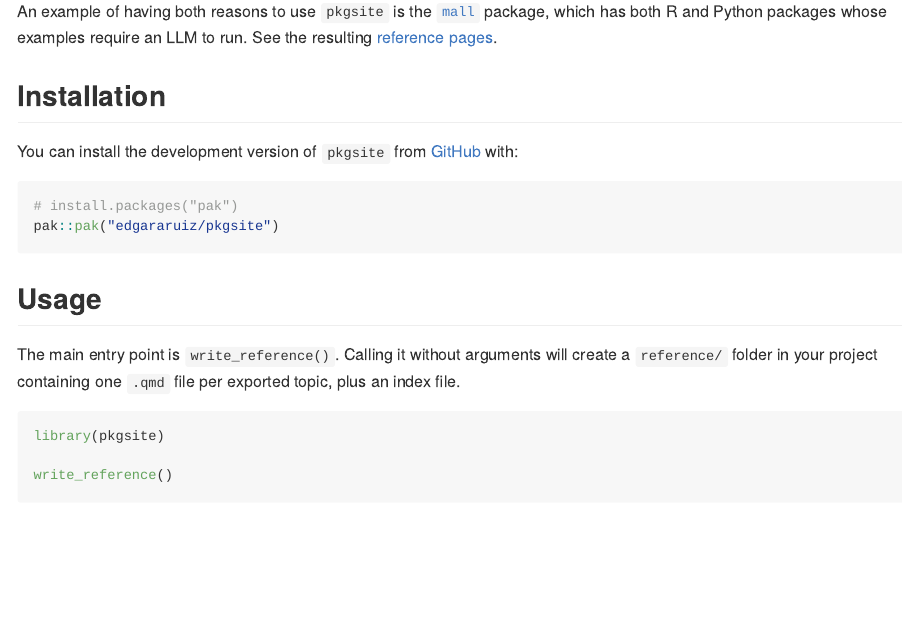
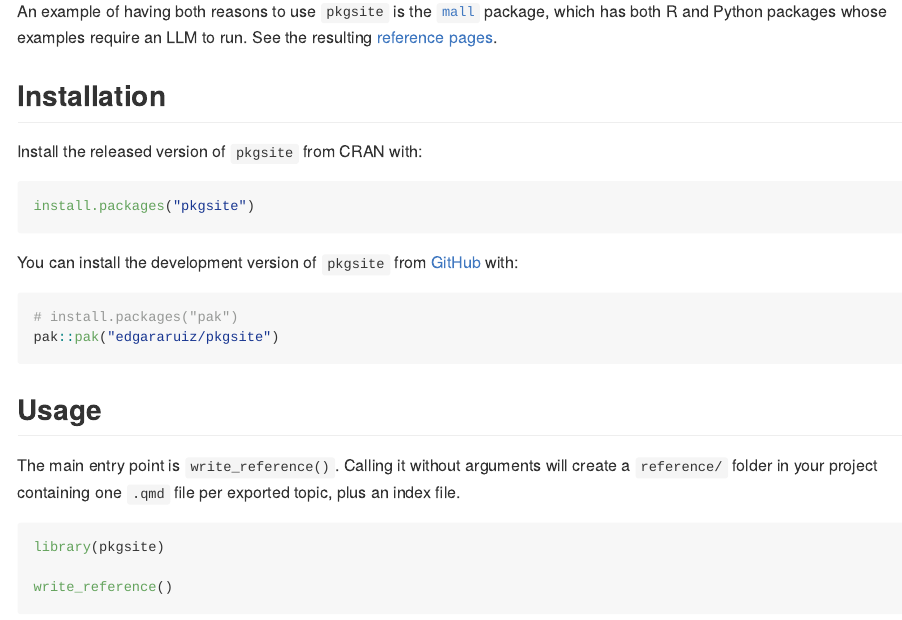
Before and after one commit to edgararuiz/pkgsite, an R Markdown document (README.Rmd): the page in a window 1100 px wide, from 620 px down. Rendered offline with R 4.5, knitr and Pandoc, with nearby package versions; some code elsewhere in the file could not run offline; badge pictures from the web are left out.

Commit message:
Updates README after CRAN acceptance

````diff
--- a/README.Rmd
+++ b/README.Rmd
@@ -40,6 +41,12 @@ An example of having both reasons to use `pkgsite` is the [`mall`](https://githu
 
 
 ## Installation
+
+Install the released version of `pkgsite` from CRAN with:
+
+``` r
+install.packages("pkgsite")
+```
 
 You can install the development version of `pkgsite` from [GitHub](https://github.com/edgararuiz/pkgsite) with:
 
````
Also changed, not shown: README.md, README.Rmd (1 more changed lines).
